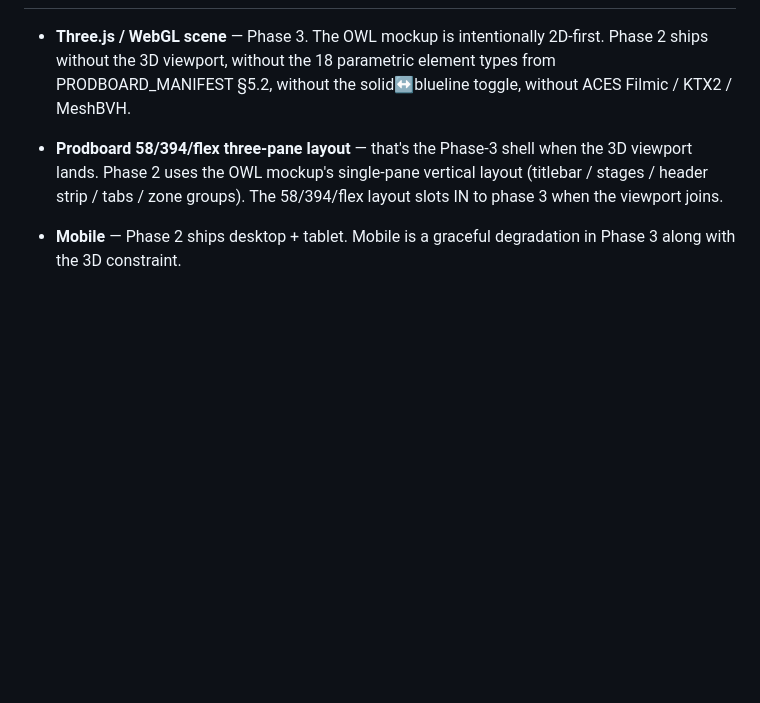
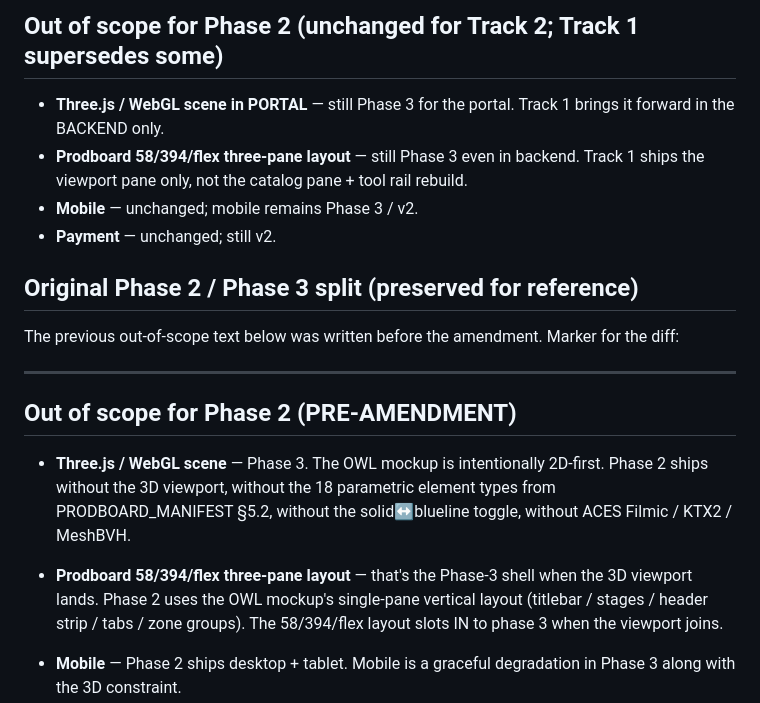
Before and after one commit to dangelojohn/Southbrook_Configurator, a Markdown page: docs/PHASE_2_CHARTER.md, the part around one of its changes. Drawn GitHub-style; blank space fills up the shorter version.

```diff
--- a/docs/PHASE_2_CHARTER.md
+++ b/docs/PHASE_2_CHARTER.md
@@ -101,3 +164,21 @@ The Phase-2 OWL portal app must:
+## Out of scope for Phase 2 (unchanged for Track 2; Track 1 supersedes some)
+
+- **Three.js / WebGL scene in PORTAL** — still Phase 3 for the portal.
+  Track 1 brings it forward in the BACKEND only.
+- **Prodboard 58/394/flex three-pane layout** — still Phase 3 even in
+  backend. Track 1 ships the viewport pane only, not the catalog
+  pane + tool rail rebuild.
+- **Mobile** — unchanged; mobile remains Phase 3 / v2.
+- **Payment** — unchanged; still v2.
+
+## Original Phase 2 / Phase 3 split (preserved for reference)
+
+The previous out-of-scope text below was written before the amendment.
+Marker for the diff:
+
+---
+
+## Out of scope for Phase 2 (PRE-AMENDMENT)
 
 - **Three.js / WebGL scene** — Phase 3. The OWL mockup is intentionally
   2D-first. Phase 2 ships without the 3D viewport, without the 18
```
Also changed, not shown: other parts of docs/PHASE_2_CHARTER.md (+64 -1 lines).
